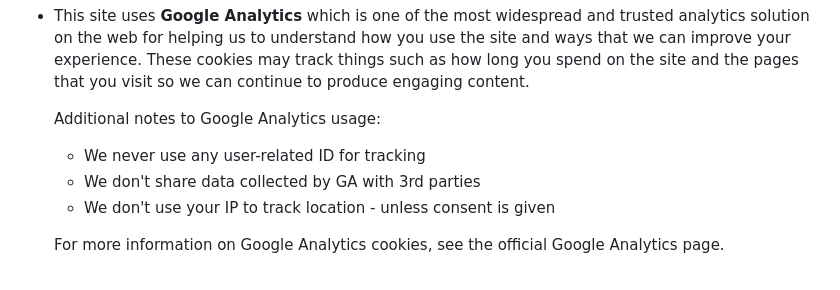
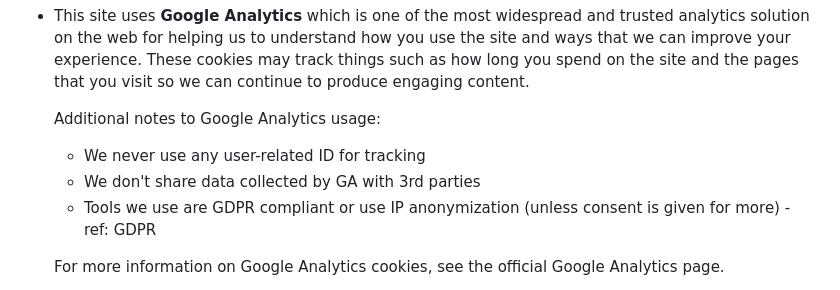
Before and after one commit to hidegh/jamstack-eleventy-custom, a Markdown page: src/www/cookies.md, the part around the change. GitHub-like rendering.

```diff
--- a/src/www/cookies.md
+++ b/src/www/cookies.md
@@ -36,7 +36,7 @@ In some special cases we also use cookies provided by trusted third parties. The
 
     * We never use any user-related ID for tracking
     * We don't share data collected by GA with 3rd parties
-    * We don't use your IP to track location - unless consent is given
+    * Tools we use are GDPR compliant or use IP anonymization (unless consent is given for more) - ref: GDPR
 
     For more information on Google Analytics cookies, see the official Google Analytics page.
 
```
